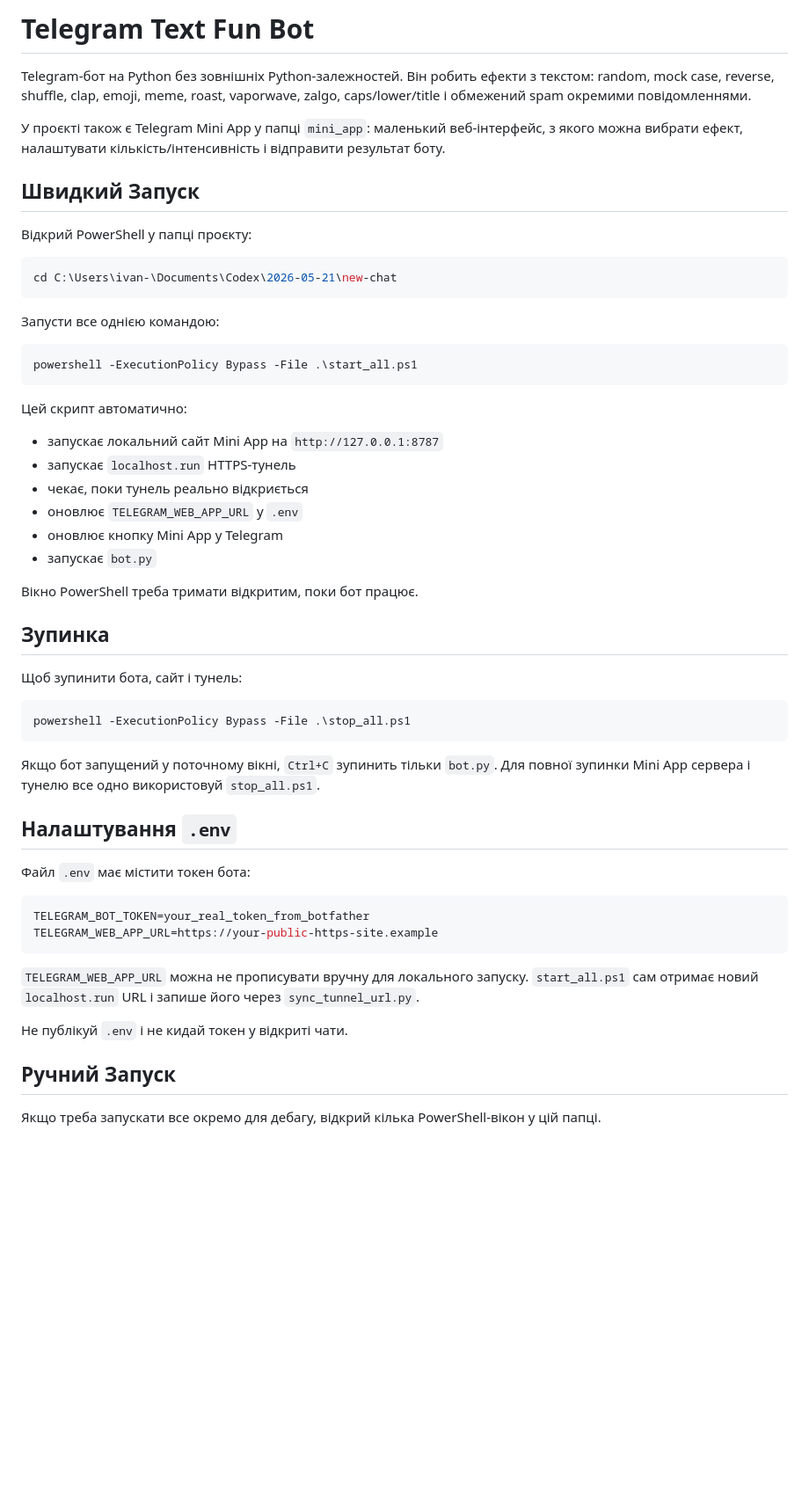
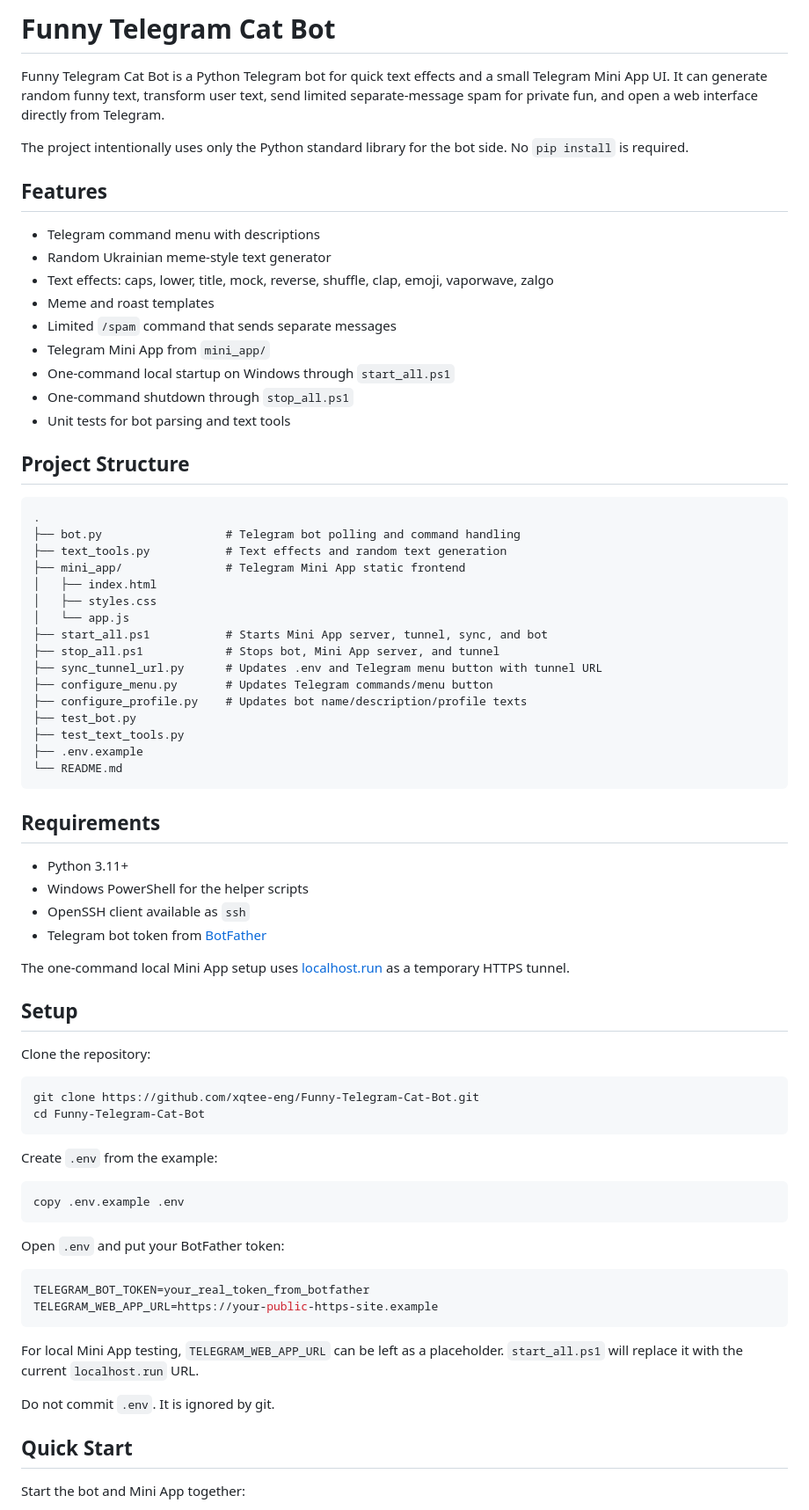
Before and after one commit to xqtee-eng/Funny-Telegram-Cat-Bot, a Markdown page: README.md, the part around one of its changes. Shown at 88% size. Drawn GitHub-style; blank space fills up the shorter version.

````diff
--- a/README.md
+++ b/README.md
@@ -1,58 +1,78 @@
-# Telegram Text Fun Bot
+# Funny Telegram Cat Bot
 
-Telegram-бот на Python без зовнішніх Python-залежностей. Він робить ефекти з текстом: random, mock case, reverse, shuffle, clap, emoji, meme, roast, vaporwave, zalgo, caps/lower/title і обмежений spam окремими повідомленнями.
+Funny Telegram Cat Bot is a Python Telegram bot for quick text effects and a small Telegram Mini App UI. It can generate random funny text, transform user text, send limited separate-message spam for private fun, and open a web interface directly from Telegram.
 
-У проєкті також є Telegram Mini App у папці `mini_app`: маленький веб-інтерфейс, з якого можна вибрати ефект, налаштувати кількість/інтенсивність і відправити результат боту.
+The project intentionally uses only the Python standard library for the bot side. No `pip install` is required.
 
-## Швидкий Запуск
+## Features
 
-Відкрий PowerShell у папці проєкту:
+- Telegram command menu with descriptions
+- Random Ukrainian meme-style text generator
+- Text effects: caps, lower, title, mock, reverse, shuffle, clap, emoji, vaporwave, zalgo
+- Meme and roast templates
+- Limited `/spam` command that sends separate messages
+- Telegram Mini App from `mini_app/`
+- One-command local startup on Windows through `start_all.ps1`
+- One-command shutdown through `stop_all.ps1`
+- Unit tests for bot parsing and text tools
+
+## Project Structure
+
+```text
+.
+├── bot.py                  # Telegram bot polling and command handling
+├── text_tools.py           # Text effects and random text generation
+├── mini_app/               # Telegram Mini App static frontend
+│   ├── index.html
+│   ├── styles.css
+│   └── app.js
+├── start_all.ps1           # Starts Mini App server, tunnel, sync, and bot
+├── stop_all.ps1            # Stops bot, Mini App server, and tunnel
+├── sync_tunnel_url.py      # Updates .env and Telegram menu button with tunnel URL
+├── configure_menu.py       # Updates Telegram commands/menu button
+├── configure_profile.py    # Updates bot name/description/profile texts
+├── test_bot.py
+├── test_text_tools.py
+├── .env.example
+└── README.md
+```
+
+## Requirements
+
+- Python 3.11+
+- Windows PowerShell for the helper scripts
+- OpenSSH client available as `ssh`
+- Telegram bot token from [BotFather](https://t.me/BotFather)
+
+The one-command local Mini App setup uses [localhost.run](https://localhost.run/) as a temporary HTTPS tunnel.
+
+## Setup
+
+Clone the repository:
 
 ```powershell
-cd C:\Users\ivan-\Documents\Codex\2026-05-21\new-chat
+git clone https://github.com/xqtee-eng/Funny-Telegram-Cat-Bot.git
+cd Funny-Telegram-Cat-Bot
 ```
 
-Запусти все однією командою:
+Create `.env` from the example:
 
 ```powershell
-powershell -ExecutionPolicy Bypass -File .\start_all.ps1
+copy .env.example .env
 ```
 
-Цей скрипт автоматично:
-
-- запускає локальний сайт Mini App на `http://127.0.0.1:8787`
-- запускає `localhost.run` HTTPS-тунель
-- чекає, поки тунель реально відкриється
-- оновлює `TELEGRAM_WEB_APP_URL` у `.env`
-- оновлює кнопку Mini App у Telegram
-- запускає `bot.py`
-
-Вікно PowerShell треба тримати відкритим, поки бот працює.
-
-## Зупинка
-
-Щоб зупинити бота, сайт і тунель:
-
-```powershell
-powershell -ExecutionPolicy Bypass -File .\stop_all.ps1
-```
-
-Якщо бот запущений у поточному вікні, `Ctrl+C` зупинить тільки `bot.py`. Для повної зупинки Mini App сервера і тунелю все одно використовуй `stop_all.ps1`.
-
-## Налаштування `.env`
-
-Файл `.env` має містити токен бота:
+Open `.env` and put your BotFather token:
 
 ```env
 TELEGRAM_BOT_TOKEN=your_real_token_from_botfather
 TELEGRAM_WEB_APP_URL=https://your-public-https-site.example
 ```
 
-`TELEGRAM_WEB_APP_URL` можна не прописувати вручну для локального запуску. `start_all.ps1` сам отримає новий `localhost.run` URL і запише його через `sync_tunnel_url.py`.
+For local Mini App testing, `TELEGRAM_WEB_APP_URL` can be left as a placeholder. `start_all.ps1` will replace it with the current `localhost.run` URL.
 
-Не публікуй `.env` і не кидай токен у відкриті чати.
+Do not commit `.env`. It is ignored by git.
 
-## Ручний Запуск
+## Quick Start
 
-Якщо треба запускати все окремо для дебагу, відкрий кілька PowerShell-вікон у цій папці.
+Start the bot and Mini App together:
 
````
Also changed, not shown: other parts of README.md (+139 -56 lines).
